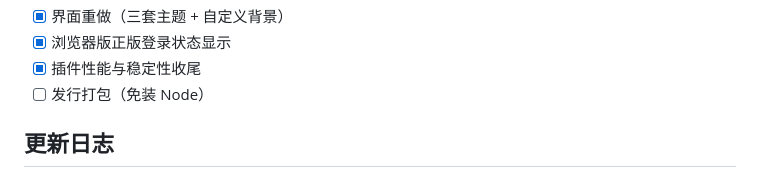
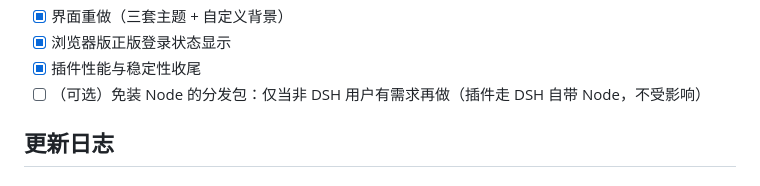
Before and after one commit to end876/dsh-mcl, a Markdown page: README.md, the part around the change. GitHub-like rendering.

Commit message:
docs: 免装 Node 分发包降级为「可选，视需求」
插件用 DSH 自带 Node 拉起服务，公开分发形态是插件；
独立 zip 用户多为有 Node 的折腾向用户，100MB 级分发包暂不做。

```diff
--- a/README.md
+++ b/README.md
@@ -186,7 +186,7 @@ mc-launcher/
 - [x] 界面重做（三套主题 + 自定义背景）
 - [x] 浏览器版正版登录状态显示
 - [x] 插件性能与稳定性收尾
-- [ ] 发行打包（免装 Node）
+- [ ] （可选）免装 Node 的分发包：仅当非 DSH 用户有需求再做（插件走 DSH 自带 Node，不受影响）
 
 ## 更新日志
 
```
Also changed, not shown: TODO.md (+1 -1 lines).
